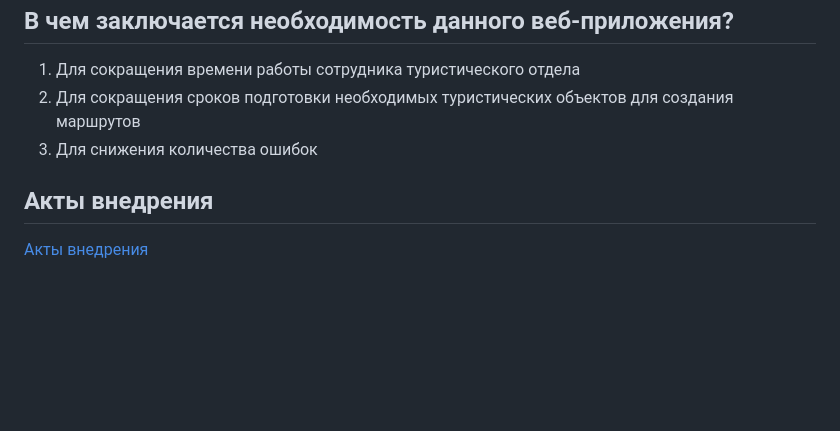
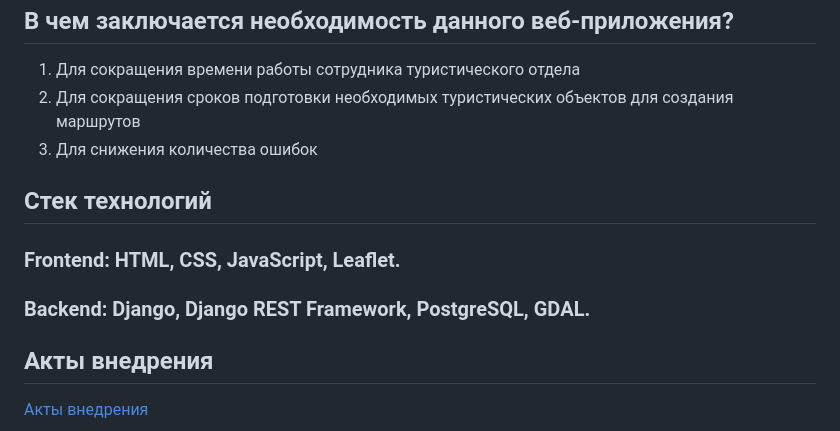
Before and after one commit to Vaheloid/TerraBashkiria, a Markdown page: README.md, the part around one of its changes. GitHub-like rendering; blank space fills up the shorter version.

```diff
--- a/README.md
+++ b/README.md
@@ -8,6 +13,9 @@
 1. Для сокращения времени работы сотрудника туристического отдела
 2. Для сокращения сроков подготовки необходимых туристических объектов для создания маршрутов
 3. Для снижения количества ошибок
+## Стек технологий
+### Frontend: HTML, CSS, JavaScript, Leaflet. <br />
+### Backend: Django, Django REST Framework, PostgreSQL, GDAL.
 ## Акты внедрения
 [Акты внедрения](https://drive.google.com/file/d/1nAw8wuyORyDWR6J0VnvFX8p_GseNTvQK/view?usp=drive_link)
 ## Интерфейс веб-приложения
```
Also changed, not shown: other parts of README.md (+5 -0 lines).
